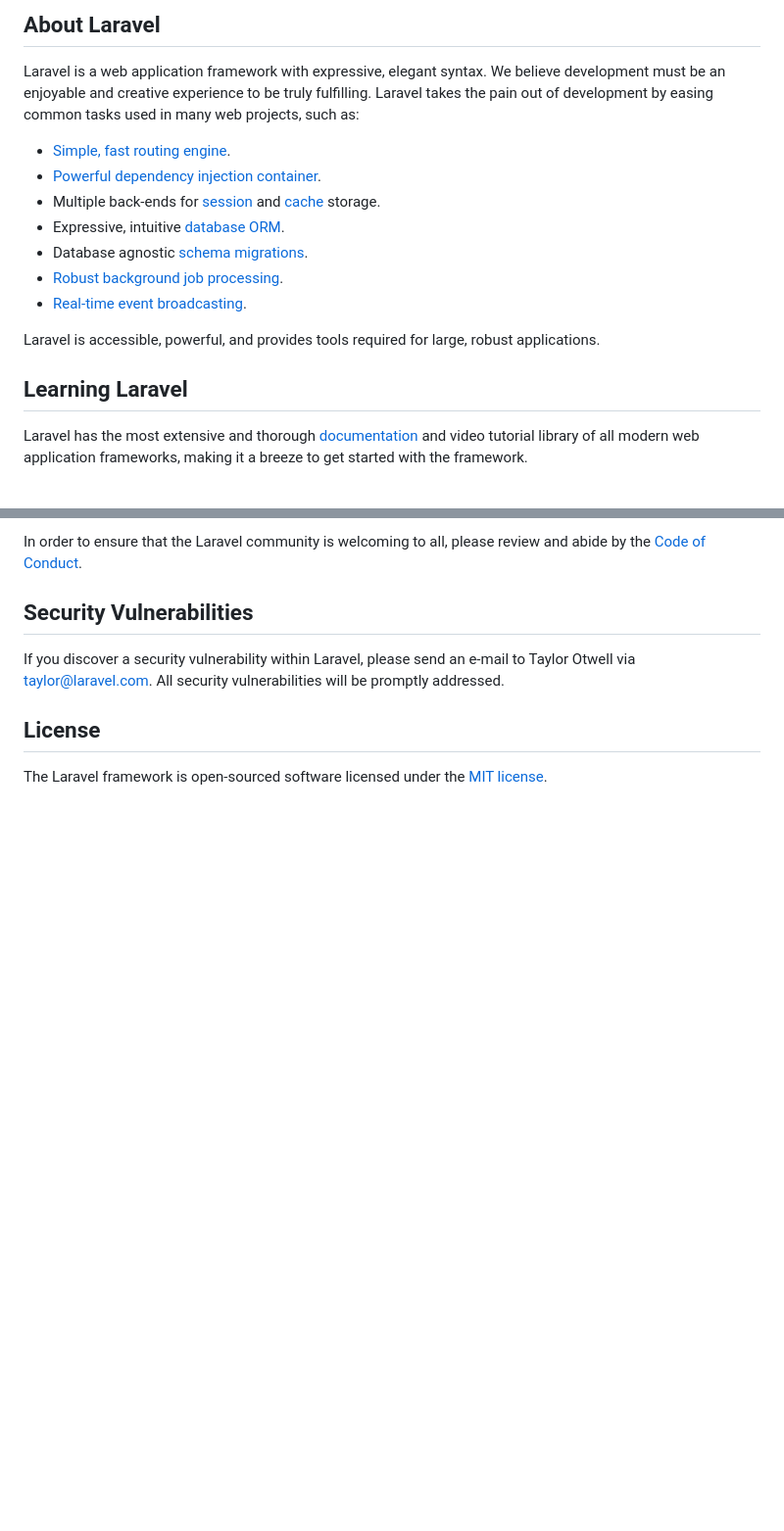
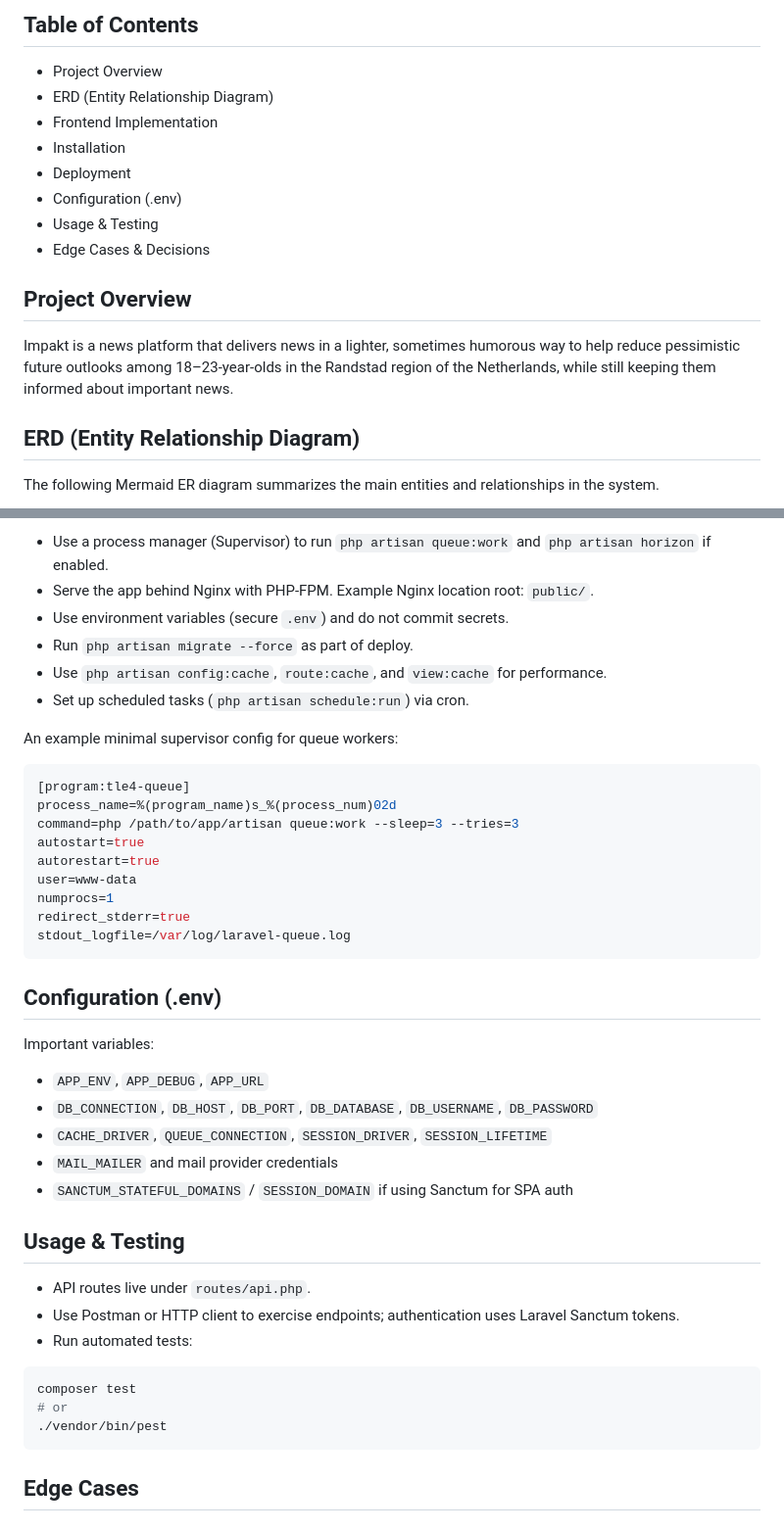
Before and after one commit to martijnsark/TLE4-project-backend, a Markdown page: README.md, 2 parts joined by grey strips. Shown at 98% size. GitHub-like rendering; blank space fills up the shorter version.

Commit message:
moved developer documentation to develop (because it's our default branch)

````diff
--- a/README.md
+++ b/README.md
@@ -9,19 +4,20 @@
 
-## About Laravel
+## Table of Contents
 
-Laravel is a web application framework with expressive, elegant syntax. We believe development must be an enjoyable and creative experience to be truly fulfilling. Laravel takes the pain out of development by easing common tasks used in many web projects, such as:
+- Project Overview
+- ERD (Entity Relationship Diagram)
+- Frontend Implementation
+- Installation
+- Deployment
+- Configuration (.env)
+- Usage & Testing
+- Edge Cases & Decisions
 
-- [Simple, fast routing engine](https://laravel.com/docs/routing).
-- [Powerful dependency injection container](https://laravel.com/docs/container).
-- Multiple back-ends for [session](https://laravel.com/docs/session) and [cache](https://laravel.com/docs/cache) storage.
-- Expressive, intuitive [database ORM](https://laravel.com/docs/eloquent).
-- Database agnostic [schema migrations](https://laravel.com/docs/migrations).
-- [Robust background job processing](https://laravel.com/docs/queues).
-- [Real-time event broadcasting](https://laravel.com/docs/broadcasting).
+## Project Overview
 
-Laravel is accessible, powerful, and provides tools required for large, robust applications.
+Impakt is a news platform that delivers news in a lighter, sometimes humorous way to help reduce pessimistic future outlooks among 18–23-year-olds in the Randstad region of the Netherlands, while still keeping them informed about important news.
 
-## Learning Laravel
+## ERD (Entity Relationship Diagram)
 
-Laravel has the most extensive and thorough [documentation](https://laravel.com/docs) and video tutorial library of all modern web application frameworks, making it a breeze to get started with the framework.
+The following Mermaid ER diagram summarizes the main entities and relationships in the system.
 
@@ -49,10 +266,45 @@ Thank you for considering contributing to the Laravel framework! The contributio
 
-In order to ensure that the Laravel community is welcoming to all, please review and abide by the [Code of Conduct](https://laravel.com/docs/contributions#code-of-conduct).
+- Use a process manager (Supervisor) to run `php artisan queue:work` and `php artisan horizon` if enabled.
+- Serve the app behind Nginx with PHP-FPM. Example Nginx location root: `public/`.
+- Use environment variables (secure `.env`) and do not commit secrets.
+- Run `php artisan migrate --force` as part of deploy.
+- Use `php artisan config:cache`, `route:cache`, and `view:cache` for performance.
+- Set up scheduled tasks (`php artisan schedule:run`) via cron.
 
-## Security Vulnerabilities
+An example minimal supervisor config for queue workers:
 
-If you discover a security vulnerability within Laravel, please send an e-mail to Taylor Otwell via [taylor@laravel.com](mailto:taylor@laravel.com). All security vulnerabilities will be promptly addressed.
+```ini
+[program:tle4-queue]
+process_name=%(program_name)s_%(process_num)02d
+command=php /path/to/app/artisan queue:work --sleep=3 --tries=3
+autostart=true
+autorestart=true
+user=www-data
+numprocs=1
+redirect_stderr=true
+stdout_logfile=/var/log/laravel-queue.log
+```
 
-## License
+## Configuration (.env)
 
-The Laravel framework is open-sourced software licensed under the [MIT license](https://opensource.org/licenses/MIT).
+Important variables:
+
+- `APP_ENV`, `APP_DEBUG`, `APP_URL`
+- `DB_CONNECTION`, `DB_HOST`, `DB_PORT`, `DB_DATABASE`, `DB_USERNAME`, `DB_PASSWORD`
+- `CACHE_DRIVER`, `QUEUE_CONNECTION`, `SESSION_DRIVER`, `SESSION_LIFETIME`
+- `MAIL_MAILER` and mail provider credentials
+- `SANCTUM_STATEFUL_DOMAINS` / `SESSION_DOMAIN` if using Sanctum for SPA auth
+
+## Usage & Testing
+
+- API routes live under `routes/api.php`.
+- Use Postman or HTTP client to exercise endpoints; authentication uses Laravel Sanctum tokens.
+- Run automated tests:
+
+```bash
+composer test
+# or
+./vendor/bin/pest
+```
+
+## Edge Cases
````
Also changed, not shown: other parts of README.md (+234 -18 lines).
